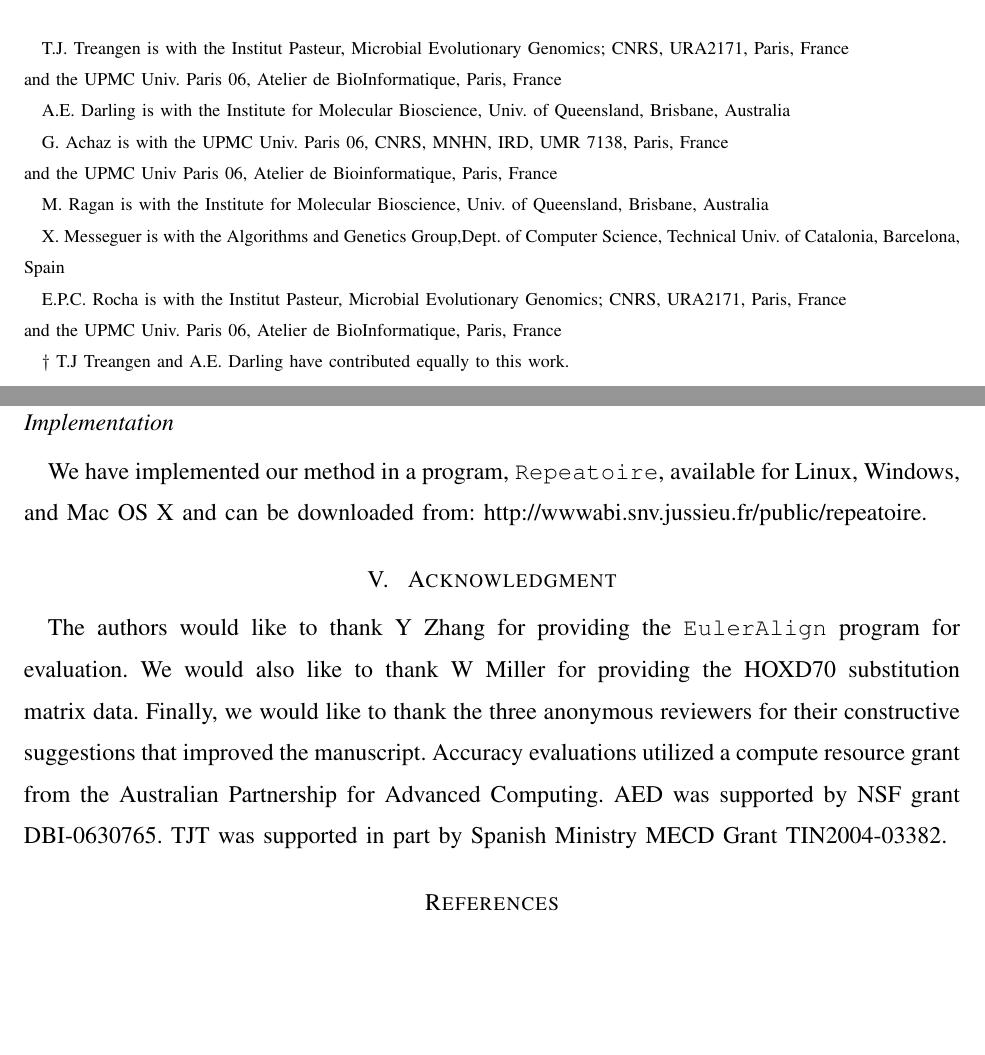
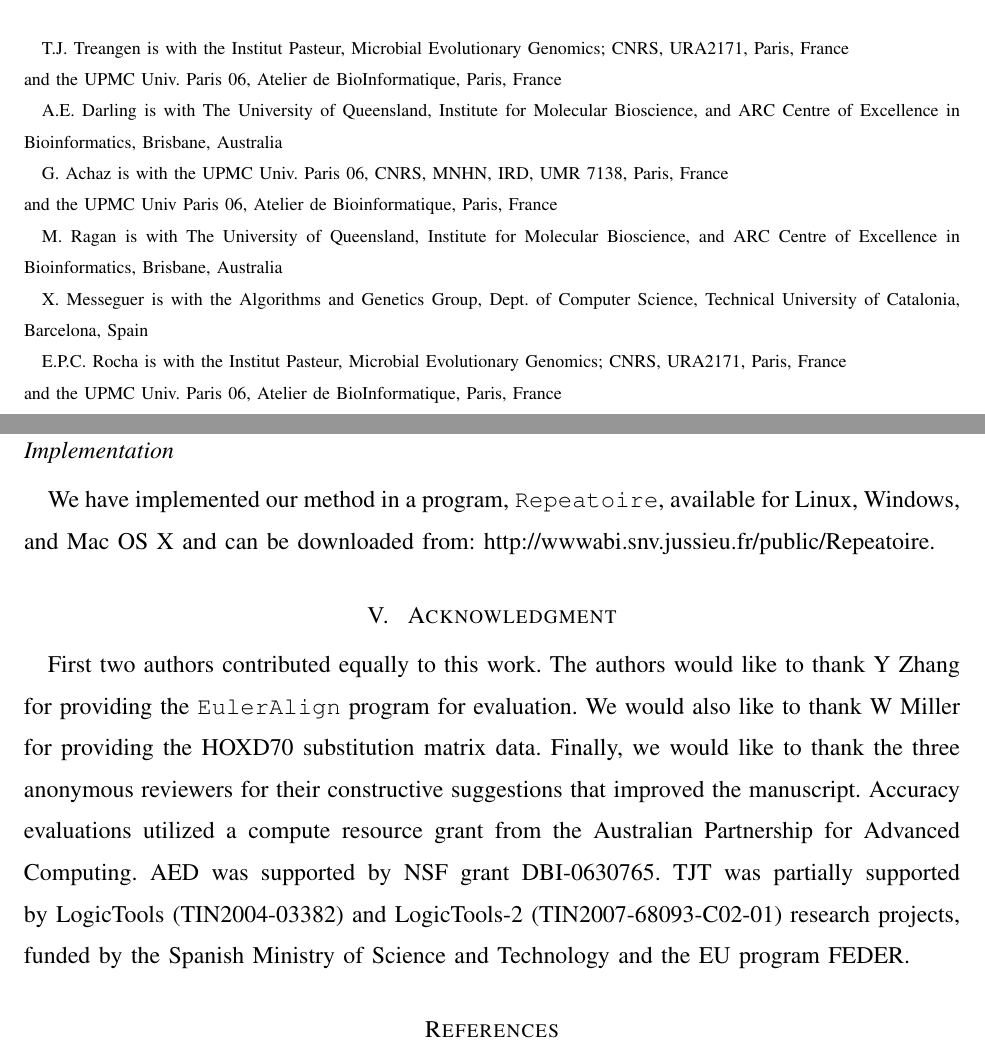
Before and after one commit to koadman/mauveAligner, a LaTeX paper (tcbb/root.tex): two parts of pages 2 and 16 of 24 before the commit and two parts of pages 2 and 16 of 25 after it, joined at a grey line, cut so that both start at the same text, the shorter picture padded with empty space. Compiled offline with pdfLaTeX.

Commit message:
final version?

```diff
--- a/tcbb/root.tex
+++ b/tcbb/root.tex
@@ -54,12 +54,14 @@
 
 \IEEEcompsocitemizethanks{
 \IEEEcompsocthanksitem T.J. Treangen is with the Institut Pasteur, Microbial Evolutionary Genomics; CNRS, URA2171, Paris, France \protect\\ and the UPMC Univ. Paris 06, Atelier de BioInformatique, Paris, France
-\IEEEcompsocthanksitem A.E. Darling is with the Institute for Molecular Bioscience, Univ. of Queensland, Brisbane, Australia
+\IEEEcompsocthanksitem A.E. Darling is with The University of Queensland, Institute for Molecular Bioscience,
+and ARC Centre of Excellence in Bioinformatics, Brisbane, Australia
 \IEEEcompsocthanksitem G. Achaz is with the UPMC Univ. Paris 06, CNRS, MNHN, IRD, UMR 7138, Paris, France  \protect\\ and the UPMC Univ Paris 06, Atelier de Bioinformatique, Paris, France
-\IEEEcompsocthanksitem M. Ragan is with the Institute for Molecular Bioscience, Univ. of Queensland, Brisbane, Australia
-\IEEEcompsocthanksitem X. Messeguer is with the Algorithms and Genetics Group,Dept. of Computer Science, Technical Univ. of Catalonia, Barcelona, Spain
+\IEEEcompsocthanksitem M. Ragan is with The University of Queensland, Institute for Molecular Bioscience,
+and ARC Centre of Excellence in Bioinformatics, Brisbane, Australia
+\IEEEcompsocthanksitem X. Messeguer is with the Algorithms and Genetics Group, Dept. of Computer Science, Technical University of Catalonia, Barcelona, Spain
 \IEEEcompsocthanksitem E.P.C. Rocha is with the Institut Pasteur, Microbial Evolutionary Genomics; CNRS, URA2171, Paris, France \protect\\ and the UPMC Univ. Paris 06, Atelier de BioInformatique, Paris, France
-\IEEEcompsocthanksitem $\dagger$ T.J Treangen and A.E. Darling have contributed equally to this work.
+%\IEEEcompsocthanksitem $\dagger$ T.J Treangen and A.E. Darling have contributed equally to this work.
 }
 % The paper headers
 %\markboth{Journal of \LaTeX\ Class Files,~Vol.~1, No.~8,~August~2002}{Shell \MakeLowercase{\textit{et al.}}: Bare Demo of IEEEtran.cls for Journals}
@@ -525,15 +527,17 @@ extended to multiple alignments~\cite{ref-related1, Prakash2005}.
 \subsection*{Implementation}
 We have implemented our method in a program, \texttt{Repeatoire},
 available for Linux, Windows, and Mac OS X and can be downloaded from:
-\url{http://wwwabi.snv.jussieu.fr/public/repeatoire}.
+\url{http://wwwabi.snv.jussieu.fr/public/Repeatoire}.
 
 \section{ Acknowledgment }
-The authors would like to thank Y Zhang for providing the
+First two authors contributed equally to this work. The authors would like to thank Y Zhang for providing the
 \texttt{EulerAlign} program for evaluation. We would also like to thank
 W Miller for providing the HOXD70 substitution matrix data.  Finally, we would like to thank the three anonymous reviewers for their constructive suggestions that improved the manuscript. Accuracy evaluations utilized a compute resource grant from the Australian
 Partnership for Advanced Computing.  AED was supported by NSF grant
-DBI-0630765. TJT was supported in part by Spanish Ministry MECD Grant
-TIN2004-03382.
+DBI-0630765. TJT was partially supported by LogicTools
+(TIN2004-03382) and LogicTools-2 (TIN2007-68093-C02-01) research projects, funded by the Spanish Ministry of Science and
+Technology and the EU program FEDER.
+
 
 % trigger a \newpage just before the given reference
 % number - used to balance the columns on the last page
```
Also changed, not shown: tcbb/root.tex (22 more changed lines).
